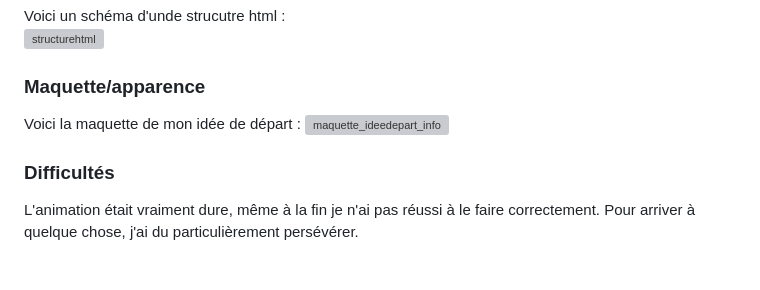
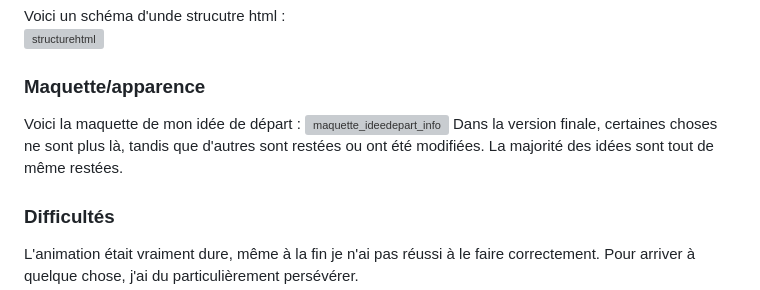
Before and after one commit to Emmiche/oc25_emma, a Markdown page: Info_web2/README.md, the part around the change. Drawn GitHub-style; blank space fills up the shorter version; grey boxes are pictures that could not be loaded.

Commit message:
Update README with notes on final version changes
Added a note about changes in the final version of the project.

```diff
--- a/Info_web2/README.md
+++ b/Info_web2/README.md
@@ -209,6 +209,7 @@ Voici un schéma (pas complet) de comment j'ai organisé tous mes fichiers (HTML
 
 Voici la maquette de mon idée de départ :
 ![maquette_ideedepart_info](https://github.com/user-attachments/assets/a9ffbca0-fc8a-491b-ac05-0c77369b5603)
+Dans la version finale, certaines choses ne sont plus là, tandis que d'autres sont restées ou ont été modifiées. La majorité des idées sont tout de même restées.
 
 
 ### Difficultés
```
